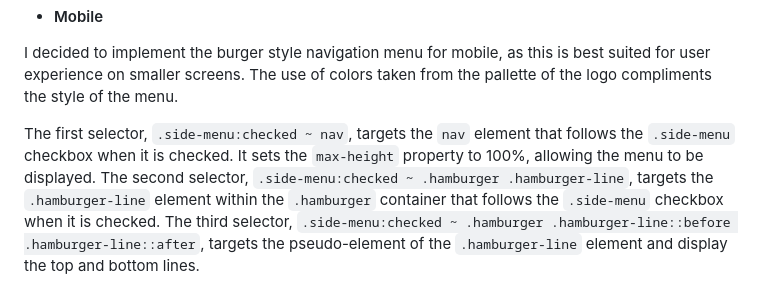
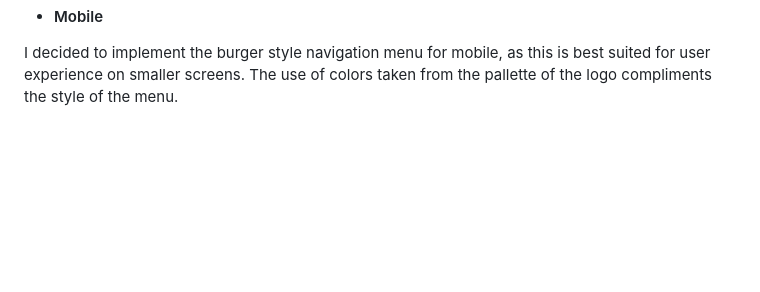
Before and after one commit to leec313/lee-valley, a Markdown page: README.md, the part around the change. Rendered like a GitHub page; blank space fills up the shorter version.

Commit message:
removed partial piece from navigation in readme

```diff
--- a/README.md
+++ b/README.md
@@ -91,10 +91,6 @@ For my portfolio project one, I intend to provide a professionally developed web
   - #### Mobile
 
   I decided to implement the burger style navigation menu for mobile, as this is best suited for user experience on smaller screens. The use of colors taken from the pallette of the logo compliments the style of the menu.
-
-  The first selector, `.side-menu:checked ~ nav`, targets the `nav` element that follows the `.side-menu` checkbox when it is checked. It sets the `max-height` property to 100%, allowing the menu to be displayed.
-  The second selector, `.side-menu:checked ~ .hamburger .hamburger-line`, targets the `.hamburger-line` element within the `.hamburger` container that follows the `.side-menu` checkbox when it is checked.
-  The third selector, `.side-menu:checked ~ .hamburger .hamburger-line::before .hamburger-line::after`, targets the pseudo-element of the `.hamburger-line` element and display the top and bottom lines.
 
   ![Mobile-nav](https://github.com/leec313/lee-valley/blob/main/assets/images/readme-images/mobile-nav.png?raw=true)
 
```
